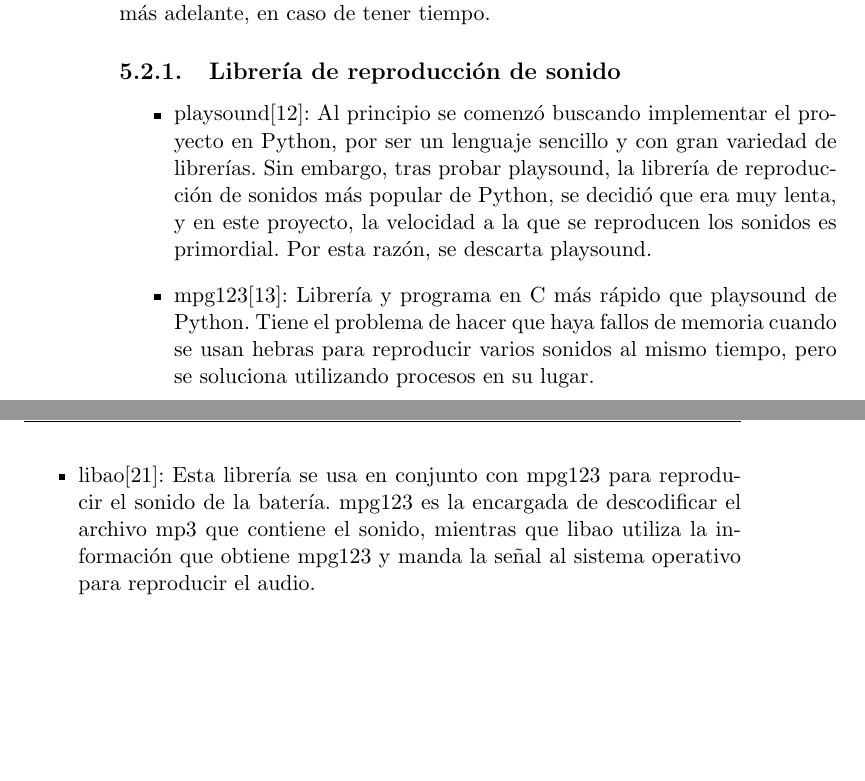
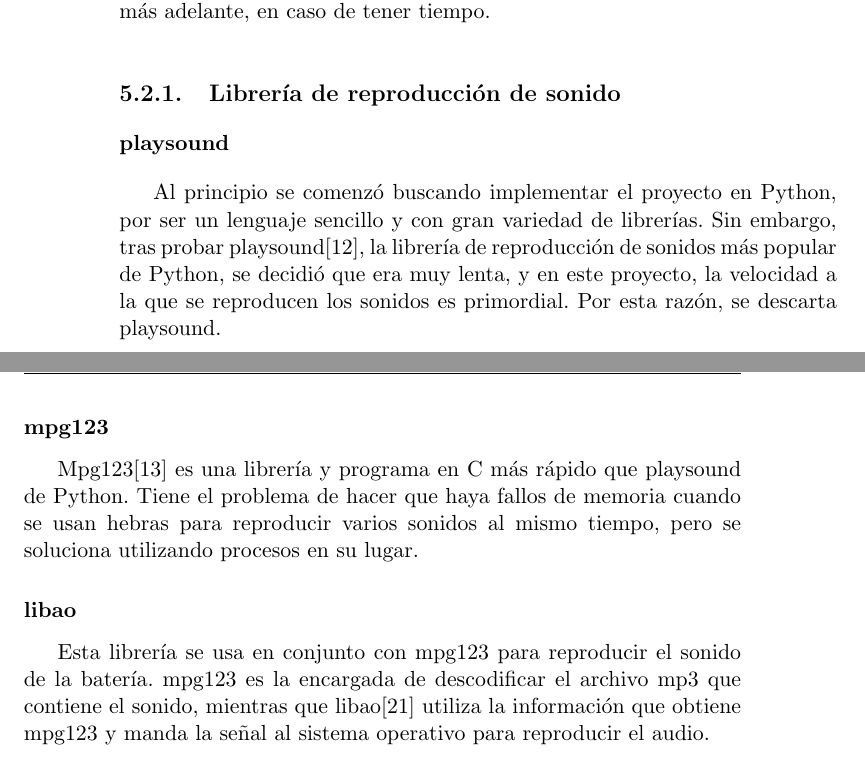
Before and after one commit to jesusjimsa/Memoria-Drum-It-Yourself-TFG, a LaTeX thesis (main.tex, which reads capitulos/04_diseno.tex): two parts of pages 32 and 33 of 49, joined at a grey line, cut so that both start at the same text, the shorter picture padded with empty space. Compiled offline with pdfLaTeX.

Commit message:
Subsubsection

```diff
--- a/capitulos/04_diseno.tex
+++ b/capitulos/04_diseno.tex
@@ -115,21 +115,34 @@
         \subsection{Librería de reproducción de sonido} % (fold)
         \label{sub:LibreriaDeReproduccionDeSonido}
 
-            \begin{itemize}
-                \item
-                playsound\cite{playsound}: Al principio se comenzó buscando implementar el proyecto en Python, por ser
-                un lenguaje sencillo y con gran variedad de librerías. Sin embargo, tras probar playsound, la librería
-                de reproducción de sonidos más popular de Python, se decidió que era muy lenta, y en este proyecto, la
+            \subsubsection{playsound} % (fold)
+            \label{ssub:Playsound}
+
+                Al principio se comenzó buscando implementar el proyecto en Python, por ser un lenguaje sencillo y con
+                gran variedad de librerías. Sin embargo, tras probar playsound\cite{playsound}, la librería de
+                reproducción de sonidos más popular de Python, se decidió que era muy lenta, y en este proyecto, la
                 velocidad a la que se reproducen los sonidos es primordial. Por esta razón, se descarta playsound.
-                \item
-                mpg123\cite{mpg123}: Librería y programa en C más rápido que playsound de Python. Tiene el problema de
-                hacer que haya fallos de memoria cuando se usan hebras para reproducir varios sonidos al mismo tiempo,
-                pero se soluciona utilizando procesos en su lugar.
-                \item
-                libao\cite{libao}: Esta librería se usa en conjunto con mpg123 para reproducir el sonido de la batería.
-                mpg123 es la encargada de descodificar el archivo mp3 que contiene el sonido, mientras que libao utiliza
-                la información que obtiene mpg123 y manda la señal al sistema operativo para reproducir el audio.
-            \end{itemize}
+
+            % subsubsection playsound (end)
+
+            \subsubsection{mpg123} % (fold)
+            \label{ssub:Mpg123}
+
+                Mpg123\cite{mpg123} es una librería y programa en C más rápido que playsound de Python. Tiene el problema de
+                hacer que haya fallos de memoria cuando se usan hebras para reproducir varios sonidos al mismo tiempo, pero
+                se soluciona utilizando procesos en su lugar.
+
+            % subsubsection mpg123 (end)
+
+            \subsubsection{libao} % (fold)
+            \label{ssub:Libao}
+
+                Esta librería se usa en conjunto con mpg123 para reproducir el sonido de la batería.
+                mpg123 es la encargada de descodificar el archivo mp3 que contiene el sonido, mientras que
+                libao\cite{libao} utiliza la información que obtiene mpg123 y manda la señal al sistema operativo para
+                reproducir el audio.
+
+            % subsubsection libao (end)
 
         % subsection Librería de reproducción de sonido (end)
 
```
